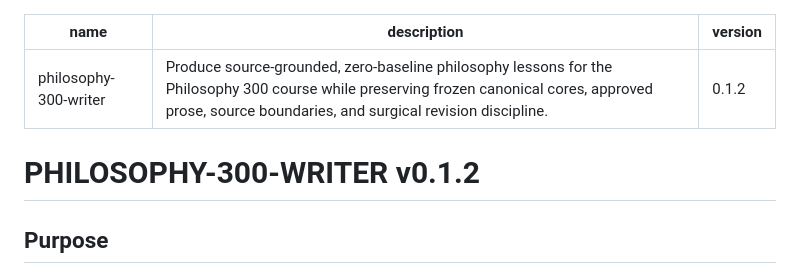
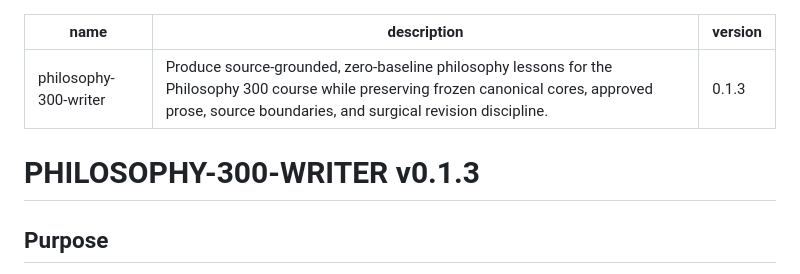
Before and after one commit to ycyfj731-dev/content-research-factory, a Markdown page: skills/philosophy-300-writer/SKILL.md, the part around one of its changes. GitHub-like rendering.

```diff
--- a/skills/philosophy-300-writer/SKILL.md
+++ b/skills/philosophy-300-writer/SKILL.md
@@ -1,10 +1,10 @@
 ---
 name: philosophy-300-writer
 description: Produce source-grounded, zero-baseline philosophy lessons for the Philosophy 300 course while preserving frozen canonical cores, approved prose, source boundaries, and surgical revision discipline.
-version: 0.1.2
+version: 0.1.3
 ---
 
-# PHILOSOPHY-300-WRITER v0.1.2
+# PHILOSOPHY-300-WRITER v0.1.3
 
 ## Purpose
 
```
Also changed, not shown: other parts of skills/philosophy-300-writer/SKILL.md (+51 -0 lines).
